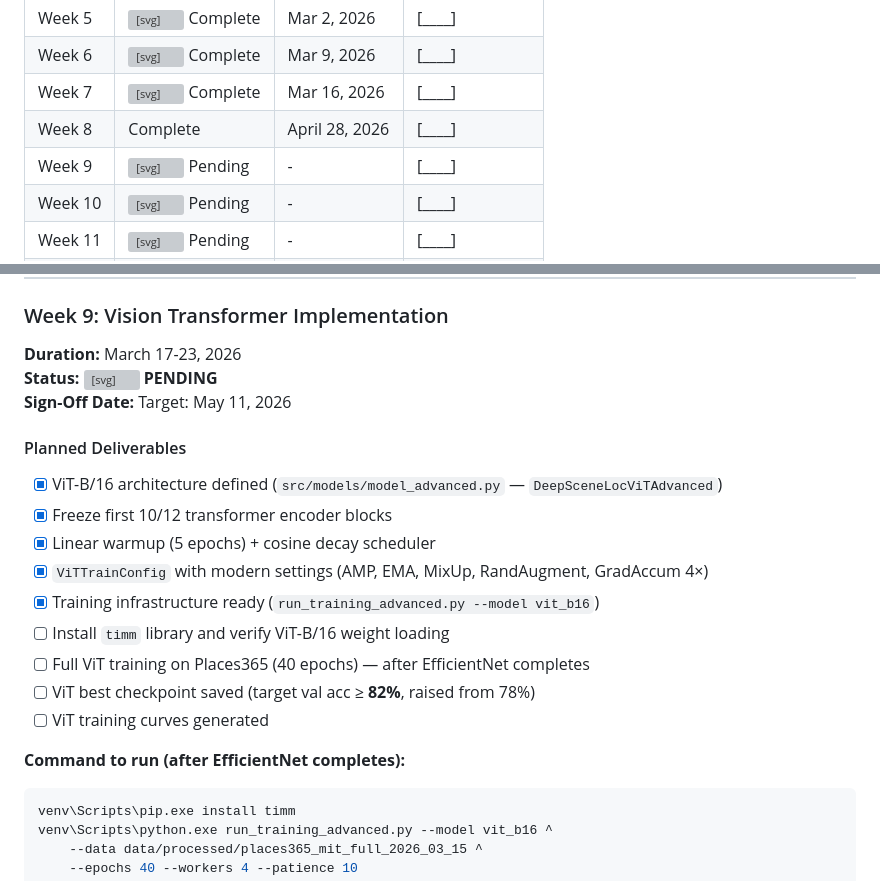
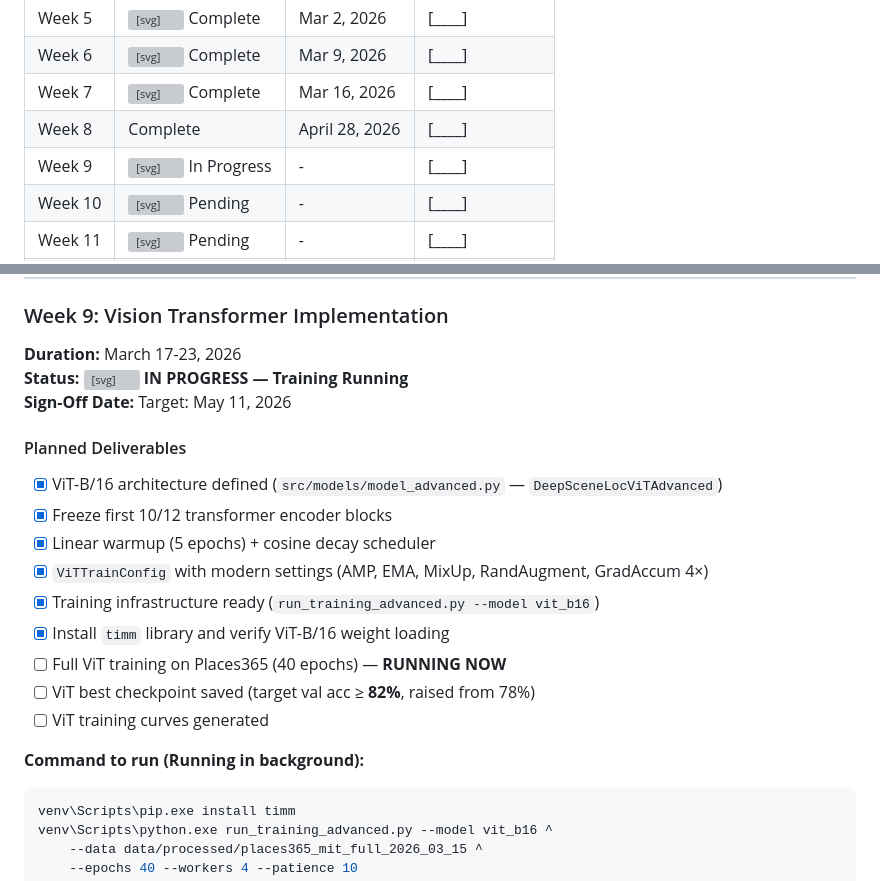
Before and after one commit to DeepSceneLoc/DeepSceneLoc-Visual-Scene-Understanding-for-Image-Based-Location-Estimation-Using-Deep-Learning, a Markdown page: docs/16_WEEK_PROGRESS_TRACKING.md, 2 parts joined by grey strips. Rendered like a GitHub page; grey boxes are pictures that could not be loaded.

Commit message:
docs: mark Week 9 (ViT training) as IN PROGRESS

````diff
--- a/docs/16_WEEK_PROGRESS_TRACKING.md
+++ b/docs/16_WEEK_PROGRESS_TRACKING.md
@@ -42,7 +42,7 @@
 | Week 6 | <svg width="16" height="16" fill="green"><circle cx="8" cy="8" r="8"/></svg> Complete | Mar 9, 2026 | [____] |
 | Week 7 | <svg width="16" height="16" fill="green"><circle cx="8" cy="8" r="8"/></svg> Complete | Mar 16, 2026 | [____] |
 | Week 8 | Complete | April 28, 2026 | [____] |
-| Week 9 | <svg width="16" height="16" fill="gray"><circle cx="8" cy="8" r="8"/></svg> Pending | - | [____] |
+| Week 9 | <svg width="16" height="16" fill="orange"><circle cx="8" cy="8" r="8"/></svg> In Progress | - | [____] |
 | Week 10 | <svg width="16" height="16" fill="gray"><circle cx="8" cy="8" r="8"/></svg> Pending | - | [____] |
 | Week 11 | <svg width="16" height="16" fill="gray"><circle cx="8" cy="8" r="8"/></svg> Pending | - | [____] |
 | Week 12 | <svg width="16" height="16" fill="gray"><circle cx="8" cy="8" r="8"/></svg> Pending | - | [____] |
@@ -399,7 +399,7 @@
 
 ### Week 9: Vision Transformer Implementation
 **Duration:** March 17-23, 2026
-**Status:** <svg width="16" height="16" fill="gray"><circle cx="8" cy="8" r="8"/></svg> **PENDING**
+**Status:** <svg width="16" height="16" fill="orange"><circle cx="8" cy="8" r="8"/></svg> **IN PROGRESS — Training Running**
 **Sign-Off Date:** Target: May 11, 2026
 
 #### Planned Deliverables
@@ -408,12 +408,12 @@
 - [x] Linear warmup (5 epochs) + cosine decay scheduler
 - [x] `ViTTrainConfig` with modern settings (AMP, EMA, MixUp, RandAugment, GradAccum 4×)
 - [x] Training infrastructure ready (`run_training_advanced.py --model vit_b16`)
-- [ ] Install `timm` library and verify ViT-B/16 weight loading
-- [ ] Full ViT training on Places365 (40 epochs) — after EfficientNet completes
+- [x] Install `timm` library and verify ViT-B/16 weight loading
+- [ ] Full ViT training on Places365 (40 epochs) — **RUNNING NOW**
 - [ ] ViT best checkpoint saved (target val acc ≥ **82%**, raised from 78%)
 - [ ] ViT training curves generated
 
-**Command to run (after EfficientNet completes):**
+**Command to run (Running in background):**
 ```bash
 venv\Scripts\pip.exe install timm
 venv\Scripts\python.exe run_training_advanced.py --model vit_b16 ^
````
